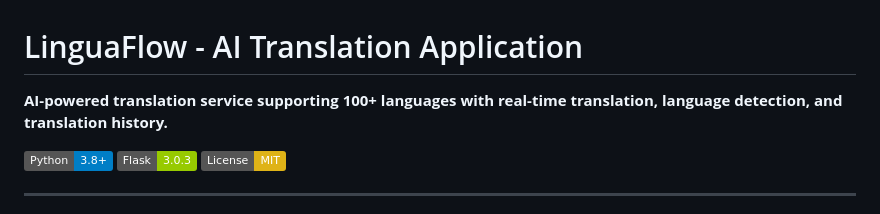
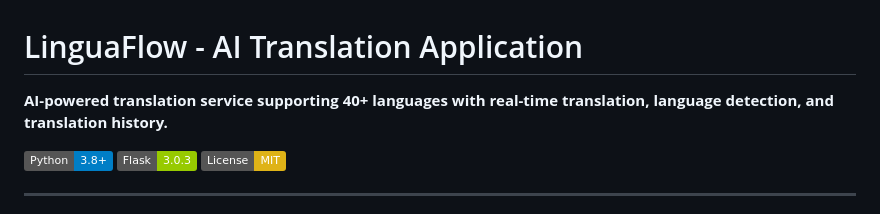
Before and after one commit to devm5611-EE/Language-Translation-System, a Markdown page: README.md, the part around the change. GitHub-like rendering; badges without logos.

Commit message:
Update supported languages from 100+ to 40+

```diff
--- a/README.md
+++ b/README.md
@@ -1,6 +1,6 @@
 # LinguaFlow - AI Translation Application
 
-**AI-powered translation service supporting 100+ languages with real-time translation, language detection, and translation history.**
+**AI-powered translation service supporting 40+ languages with real-time translation, language detection, and translation history.**
 
 [![Python](https://img.shields.io/badge/Python-3.8+-blue.svg)](https://www.python.org/)
 [![Flask](https://img.shields.io/badge/Flask-3.0.3-green.svg)](https://flask.palletsprojects.com/)
```
